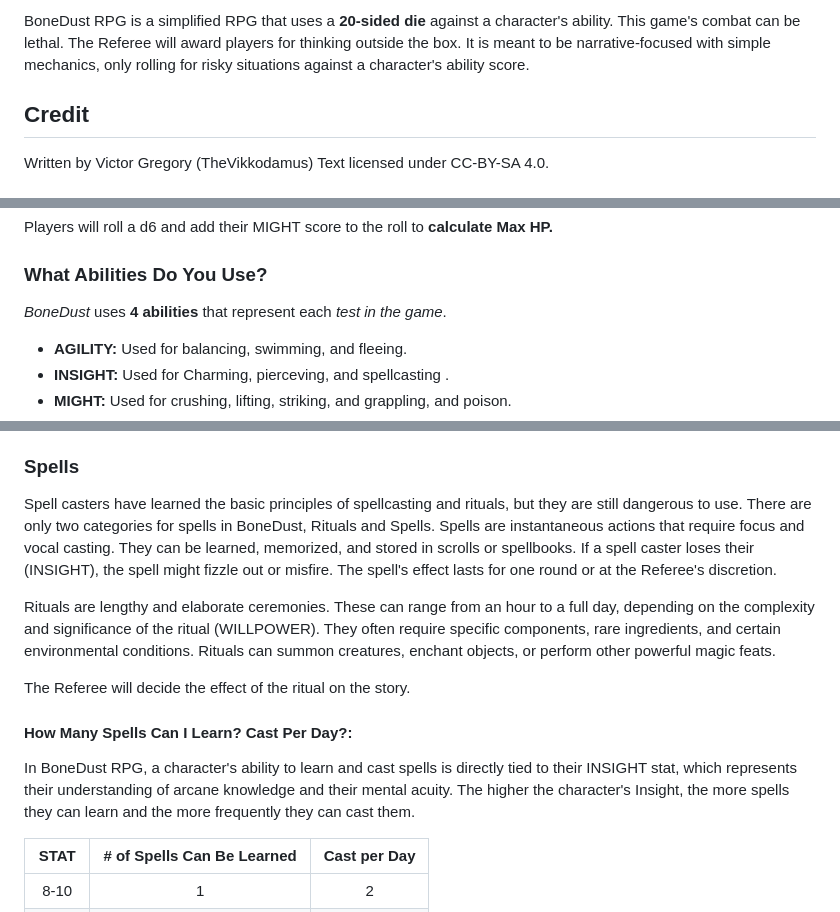
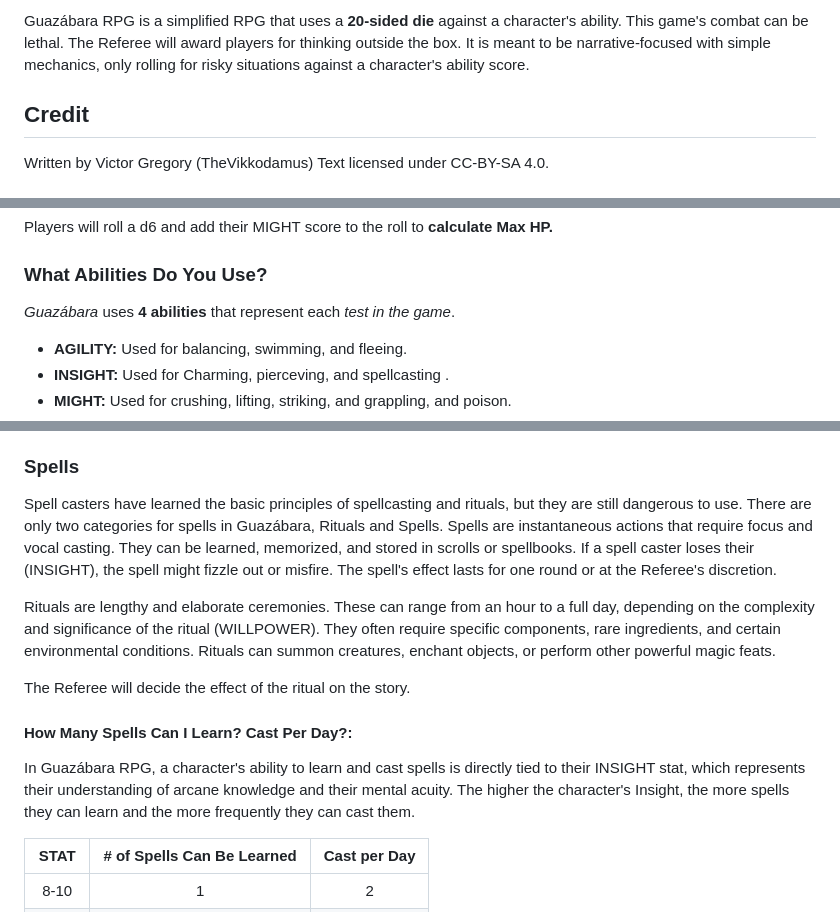
Before and after one commit to BareBones-RPG/BoneDustRPG, a Markdown page: README.md, 3 parts joined by grey strips. Drawn GitHub-style.

```diff
--- a/README.md
+++ b/README.md
@@ -1,4 +1,4 @@
-BoneDust RPG is a simplified RPG that uses a **20-sided die** against a character's ability. This game's combat can be lethal. The Referee will award players for thinking outside the box. It is meant to be narrative-focused with simple mechanics, only rolling for risky situations against a character's ability score.
+Guazábara RPG is a simplified RPG that uses a **20-sided die** against a character's ability. This game's combat can be lethal. The Referee will award players for thinking outside the box. It is meant to be narrative-focused with simple mechanics, only rolling for risky situations against a character's ability score.
 
 ## Credit
 
@@ -80,7 +80,7 @@ Players will roll a d6 and add their MIGHT score to the roll to **calculate Max
 
 ### What Abilities Do You Use?
 
-*BoneDust* uses **4 abilities** that represent each *test in the game*.
+*Guazábara* uses **4 abilities** that represent each *test in the game*.
 
 *   **AGILITY:** Used for balancing, swimming, and fleeing.
 *   **INSIGHT:** Used for Charming, pierceving, and spellcasting .
@@ -191,14 +191,14 @@ Player Characters start with a number of inventory slots equal to their MIGHT sc
 
 ### Spells
 
-Spell casters have learned the basic principles of spellcasting and rituals, but they are still dangerous to use. There are only two categories for spells in BoneDust, Rituals and Spells. Spells are instantaneous actions that require focus and vocal casting. They can be learned, memorized, and stored in scrolls or spellbooks. If a spell caster loses their  (INSIGHT), the spell might fizzle out or misfire. The spell's effect lasts for one round or at the Referee's discretion.
+Spell casters have learned the basic principles of spellcasting and rituals, but they are still dangerous to use. There are only two categories for spells in Guazábara, Rituals and Spells. Spells are instantaneous actions that require focus and vocal casting. They can be learned, memorized, and stored in scrolls or spellbooks. If a spell caster loses their  (INSIGHT), the spell might fizzle out or misfire. The spell's effect lasts for one round or at the Referee's discretion.
 
 Rituals are lengthy and elaborate ceremonies. These can range from an hour to a full day, depending on the complexity and significance of the ritual (WILLPOWER). They often require specific components, rare ingredients, and certain environmental conditions. Rituals can summon creatures, enchant objects, or perform other powerful magic feats.
 
 The Referee will decide the effect of the ritual on the story.
 
 #### How Many Spells Can I Learn? Cast Per Day?:
-In BoneDust RPG, a character's ability to learn and cast spells is directly tied to their INSIGHT stat, which represents their understanding of arcane knowledge and their mental acuity. The higher the character's Insight, the more spells they can learn and the more frequently they can cast them.
+In Guazábara RPG, a character's ability to learn and cast spells is directly tied to their INSIGHT stat, which represents their understanding of arcane knowledge and their mental acuity. The higher the character's Insight, the more spells they can learn and the more frequently they can cast them.
 
 |STAT|# of Spells Can Be Learned| Cast per Day|
 |:---:|:---:|:---:|
```
Also changed, not shown: other parts of README.md (+1 -1 lines).
